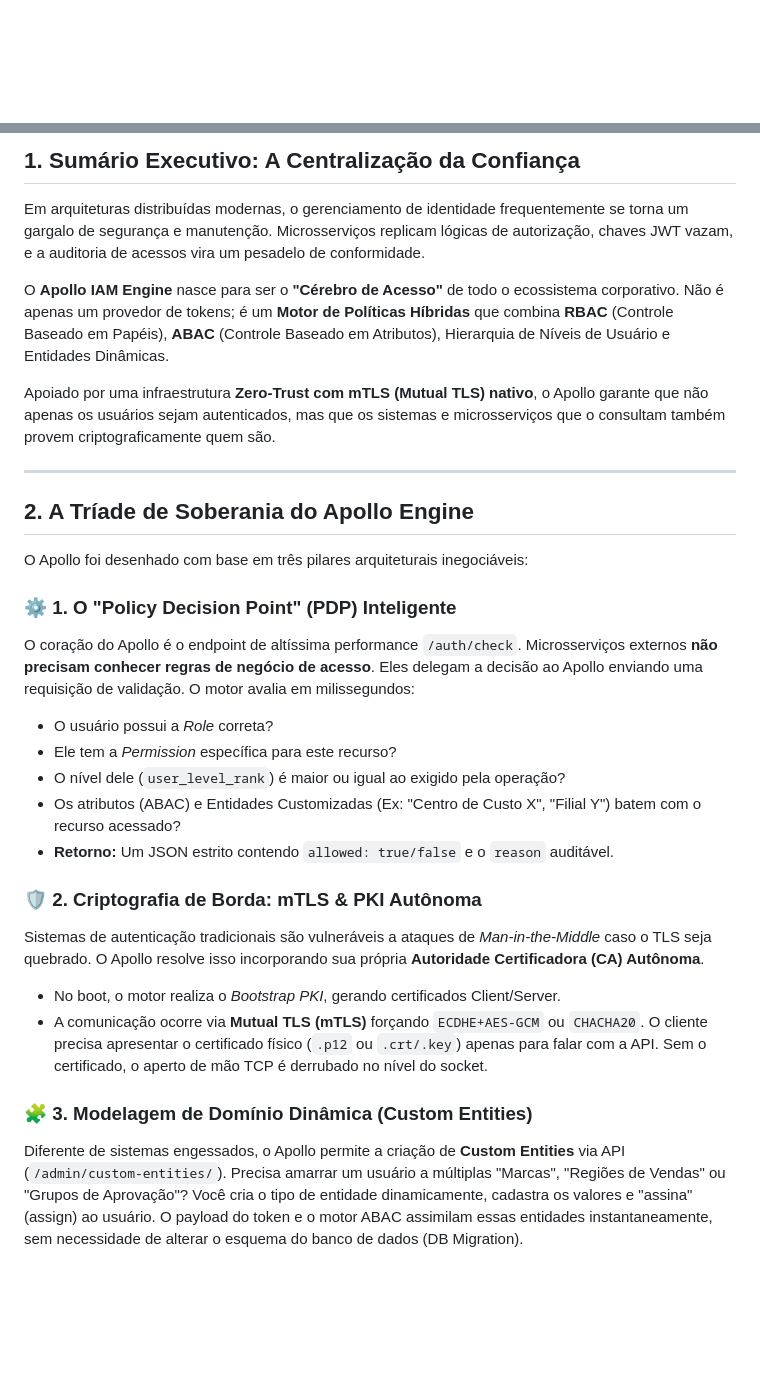
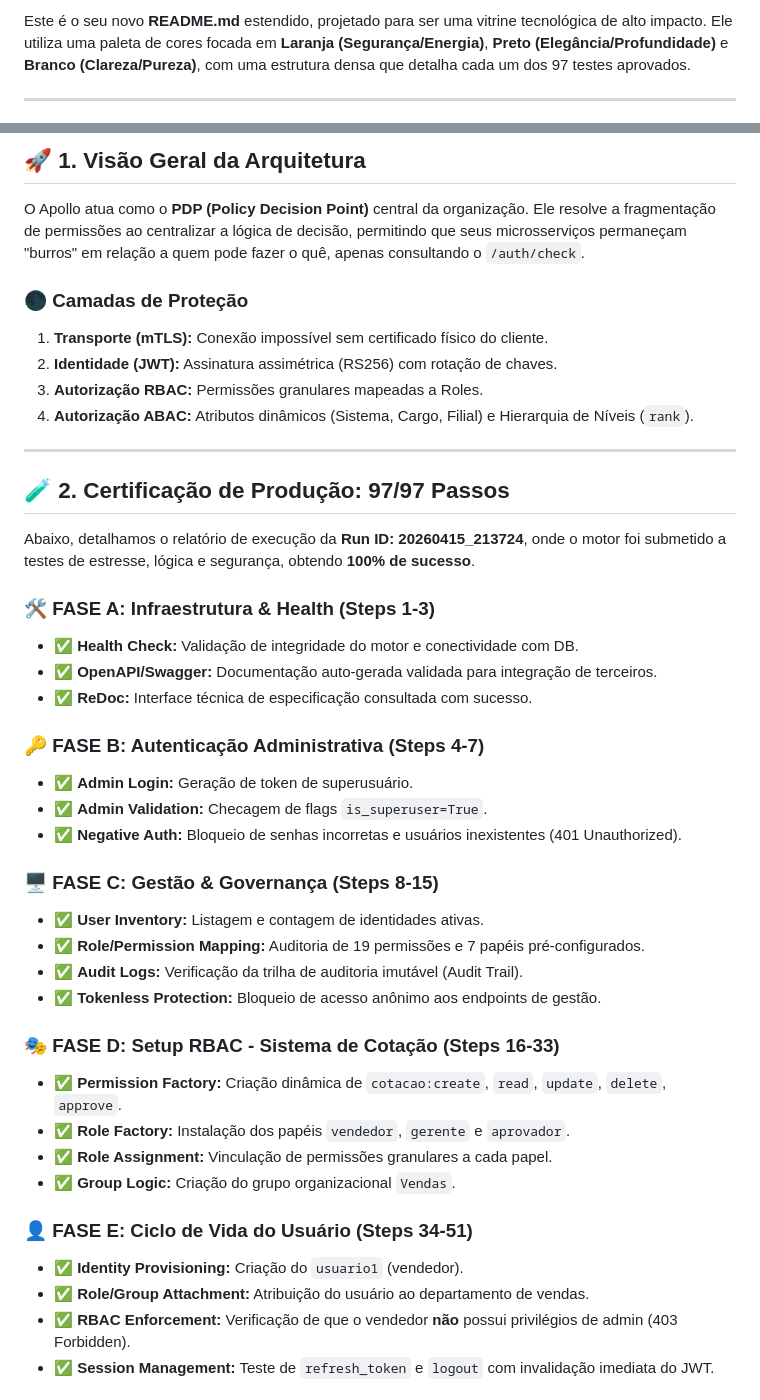
Before and after one commit to chaos4455/APOLLO-IAM-ENGINE, a Markdown page: README.md, 2 parts joined by grey strips. Rendered like a GitHub page; blank space fills up the shorter version.

```diff
--- a/README.md
+++ b/README.md
@@ -1,2 +1,6 @@
+Este é o seu novo **README.md** estendido, projetado para ser uma vitrine tecnológica de alto impacto. Ele utiliza uma paleta de cores focada em **Laranja (Segurança/Energia)**, **Preto (Elegância/Profundidade)** e **Branco (Clareza/Pureza)**, com uma estrutura densa que detalha cada um dos 97 testes aprovados.
+
+---
+
 <div align="center">
 
@@ -19,32 +39,45 @@
 
-## 1. Sumário Executivo: A Centralização da Confiança
+## 🚀 1. Visão Geral da Arquitetura
 
-Em arquiteturas distribuídas modernas, o gerenciamento de identidade frequentemente se torna um gargalo de segurança e manutenção. Microsserviços replicam lógicas de autorização, chaves JWT vazam, e a auditoria de acessos vira um pesadelo de conformidade.
+O Apollo atua como o **PDP (Policy Decision Point)** central da organização. Ele resolve a fragmentação de permissões ao centralizar a lógica de decisão, permitindo que seus microsserviços permaneçam "burros" em relação a quem pode fazer o quê, apenas consultando o `/auth/check`.
 
-O **Apollo IAM Engine** nasce para ser o **"Cérebro de Acesso"** de todo o ecossistema corporativo. Não é apenas um provedor de tokens; é um **Motor de Políticas Híbridas** que combina **RBAC** (Controle Baseado em Papéis), **ABAC** (Controle Baseado em Atributos), Hierarquia de Níveis de Usuário e Entidades Dinâmicas.
-
-Apoiado por uma infraestrutura **Zero-Trust com mTLS (Mutual TLS) nativo**, o Apollo garante que não apenas os usuários sejam autenticados, mas que os sistemas e microsserviços que o consultam também provem criptograficamente quem são.
+### 🌑 Camadas de Proteção
+1.  **Transporte (mTLS):** Conexão impossível sem certificado físico do cliente.
+2.  **Identidade (JWT):** Assinatura assimétrica (RS256) com rotação de chaves.
+3.  **Autorização RBAC:** Permissões granulares mapeadas a Roles.
+4.  **Autorização ABAC:** Atributos dinâmicos (Sistema, Cargo, Filial) e Hierarquia de Níveis (`rank`).
 
 ---
 
-## 2. A Tríade de Soberania do Apollo Engine
+## 🧪 2. Certificação de Produção: 97/97 Passos
 
-O Apollo foi desenhado com base em três pilares arquiteturais inegociáveis:
+Abaixo, detalhamos o relatório de execução da **Run ID: 20260415_213724**, onde o motor foi submetido a testes de estresse, lógica e segurança, obtendo **100% de sucesso**.
 
-### ⚙️ 1. O "Policy Decision Point" (PDP) Inteligente
-O coração do Apollo é o endpoint de altíssima performance `/auth/check`. Microsserviços externos **não precisam conhecer regras de negócio de acesso**. Eles delegam a decisão ao Apollo enviando uma requisição de validação.
-O motor avalia em milissegundos:
-*   O usuário possui a *Role* correta?
-*   Ele tem a *Permission* específica para este recurso?
-*   O nível dele (`user_level_rank`) é maior ou igual ao exigido pela operação?
-*   Os atributos (ABAC) e Entidades Customizadas (Ex: "Centro de Custo X", "Filial Y") batem com o recurso acessado?
-*   **Retorno:** Um JSON estrito contendo `allowed: true/false` e o `reason` auditável.
+### 🛠️ FASE A: Infraestrutura & Health (Steps 1-3)
+*   ✅ **Health Check:** Validação de integridade do motor e conectividade com DB.
+*   ✅ **OpenAPI/Swagger:** Documentação auto-gerada validada para integração de terceiros.
+*   ✅ **ReDoc:** Interface técnica de especificação consultada com sucesso.
 
-### 🛡️ 2. Criptografia de Borda: mTLS & PKI Autônoma
-Sistemas de autenticação tradicionais são vulneráveis a ataques de *Man-in-the-Middle* caso o TLS seja quebrado. O Apollo resolve isso incorporando sua própria **Autoridade Certificadora (CA) Autônoma**.
-*   No boot, o motor realiza o *Bootstrap PKI*, gerando certificados Client/Server.
-*   A comunicação ocorre via **Mutual TLS (mTLS)** forçando `ECDHE+AES-GCM` ou `CHACHA20`. O cliente precisa apresentar o certificado físico (`.p12` ou `.crt/.key`) apenas para falar com a API. Sem o certificado, o aperto de mão TCP é derrubado no nível do socket.
+### 🔑 FASE B: Autenticação Administrativa (Steps 4-7)
+*   ✅ **Admin Login:** Geração de token de superusuário.
+*   ✅ **Admin Validation:** Checagem de flags `is_superuser=True`.
+*   ✅ **Negative Auth:** Bloqueio de senhas incorretas e usuários inexistentes (401 Unauthorized).
 
-### 🧩 3. Modelagem de Domínio Dinâmica (Custom Entities)
-Diferente de sistemas engessados, o Apollo permite a criação de **Custom Entities** via API (`/admin/custom-entities/`).
-Precisa amarrar um usuário a múltiplas "Marcas", "Regiões de Vendas" ou "Grupos de Aprovação"? Você cria o tipo de entidade dinamicamente, cadastra os valores e "assina" (assign) ao usuário. O payload do token e o motor ABAC assimilam essas entidades instantaneamente, sem necessidade de alterar o esquema do banco de dados (DB Migration).
+### 🖥️ FASE C: Gestão & Governança (Steps 8-15)
+*   ✅ **User Inventory:** Listagem e contagem de identidades ativas.
+*   ✅ **Role/Permission Mapping:** Auditoria de 19 permissões e 7 papéis pré-configurados.
+*   ✅ **Audit Logs:** Verificação da trilha de auditoria imutável (Audit Trail).
+*   ✅ **Tokenless Protection:** Bloqueio de acesso anônimo aos endpoints de gestão.
+
+### 🎭 FASE D: Setup RBAC - Sistema de Cotação (Steps 16-33)
+*   ✅ **Permission Factory:** Criação dinâmica de `cotacao:create`, `read`, `update`, `delete`, `approve`.
+*   ✅ **Role Factory:** Instalação dos papéis `vendedor`, `gerente` e `aprovador`.
+*   ✅ **Role Assignment:** Vinculação de permissões granulares a cada papel.
+*   ✅ **Group Logic:** Criação do grupo organizacional `Vendas`.
+
+### 👤 FASE E: Ciclo de Vida do Usuário (Steps 34-51)
+*   ✅ **Identity Provisioning:** Criação do `usuario1` (vendedor).
+*   ✅ **Role/Group Attachment:** Atribuição do usuário ao departamento de vendas.
+*   ✅ **RBAC Enforcement:** Verificação de que o vendedor **não** possui privilégios de admin (403 Forbidden).
+*   ✅ **Session Management:** Teste de `refresh_token` e `logout` com invalidação imediata do JWT.
+
```
Also changed, not shown: other parts of README.md (+83 -103 lines).
